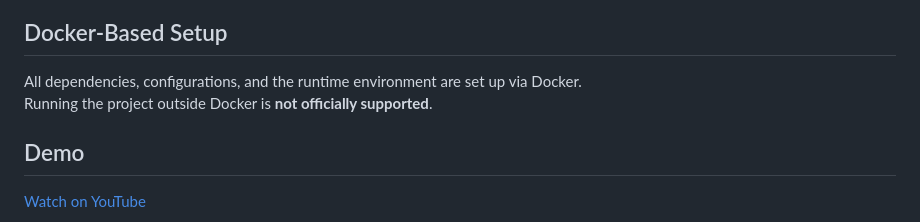
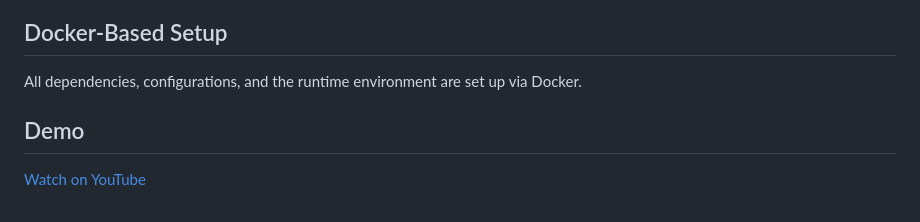
Before and after one commit to samurai25/task-manager, a Markdown page: README.md, the part around the change printed below. GitHub-like rendering.

```diff
--- a/README.md
+++ b/README.md
@@ -3270,8 +3270,6 @@ Follow these steps to set up and run the Task Manager locally:
 ## Docker-Based Setup
 
 All dependencies, configurations, and the runtime environment are set up via Docker.
-Running the project outside Docker is **not officially supported**.
-
 
 ## Demo
 
```
Also changed, not shown: other parts of README.md (+2 -2 lines).
